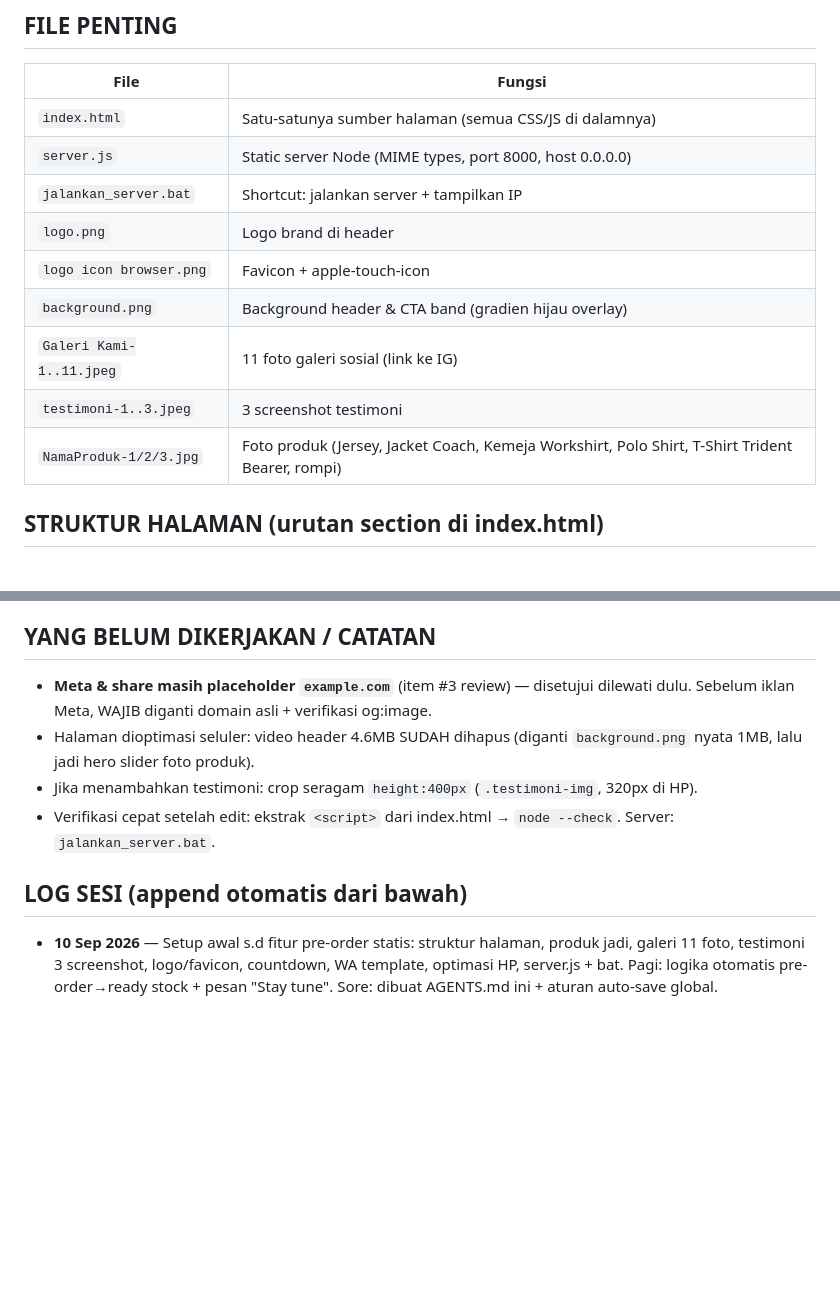
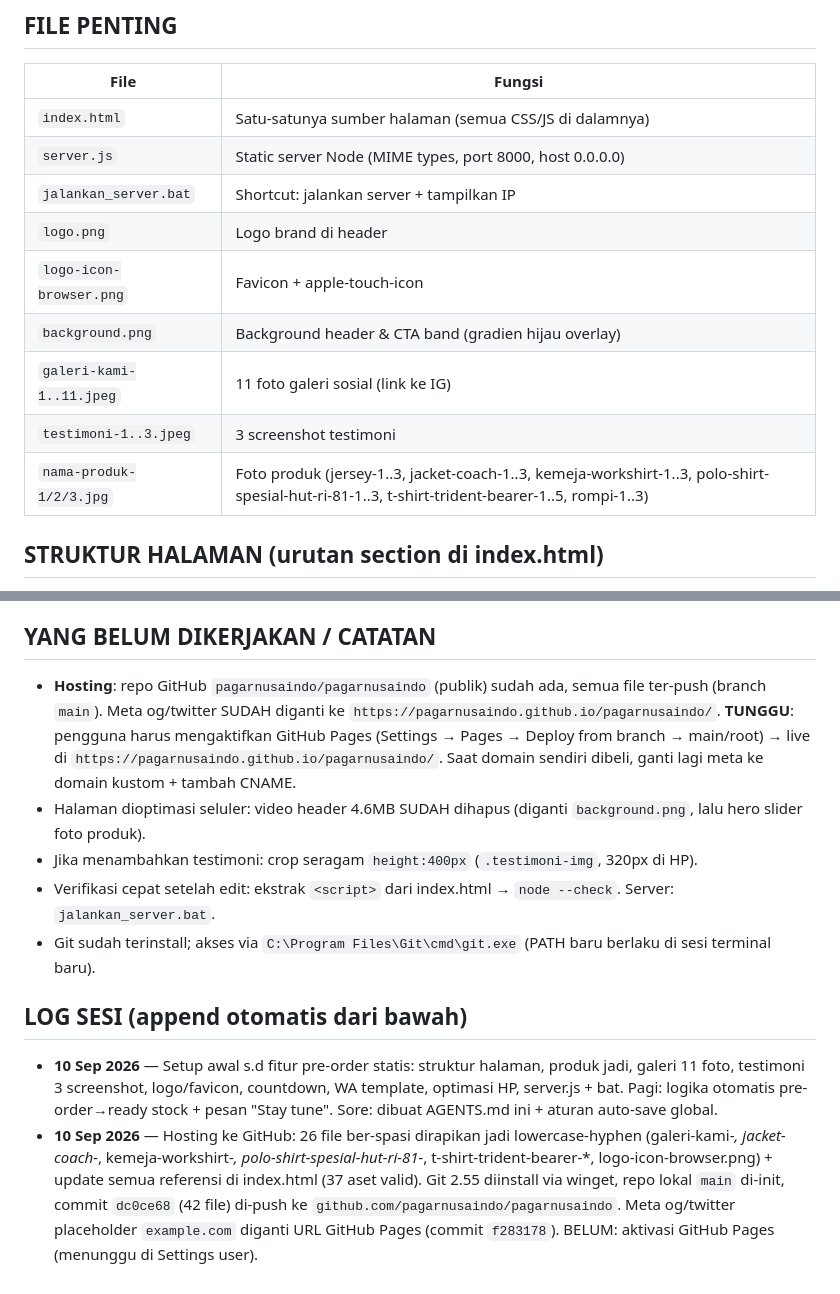
Before and after one commit to pagarnusaindo/pagarnusaindo, a Markdown page: AGENTS.md, 2 parts joined by grey strips. GitHub-like rendering; blank space fills up the shorter version.

Commit message:
Dokumentasi: update state hosting GitHub di AGENTS.md

```diff
--- a/AGENTS.md
+++ b/AGENTS.md
@@ -19,11 +19,11 @@ Landing page penjualan apparel (jersey, kaos, jaket, polo, kemeja, rompi) — br
 | `server.js` | Static server Node (MIME types, port 8000, host 0.0.0.0) |
 | `jalankan_server.bat` | Shortcut: jalankan server + tampilkan IP |
 | `logo.png` | Logo brand di header |
-| `logo icon browser.png` | Favicon + apple-touch-icon |
+| `logo-icon-browser.png` | Favicon + apple-touch-icon |
 | `background.png` | Background header & CTA band (gradien hijau overlay) |
-| `Galeri Kami-1..11.jpeg` | 11 foto galeri sosial (link ke IG) |
+| `galeri-kami-1..11.jpeg` | 11 foto galeri sosial (link ke IG) |
 | `testimoni-1..3.jpeg` | 3 screenshot testimoni |
-| `NamaProduk-1/2/3.jpg` | Foto produk (Jersey, Jacket Coach, Kemeja Workshirt, Polo Shirt, T-Shirt Trident Bearer, rompi) |
+| `nama-produk-1/2/3.jpg` | Foto produk (jersey-1..3, jacket-coach-1..3, kemeja-workshirt-1..3, polo-shirt-spesial-hut-ri-81-1..3, t-shirt-trident-bearer-1..5, rompi-1..3) |
 
 ## STRUKTUR HALAMAN (urutan section di index.html)
 
@@ -83,14 +83,16 @@ Dibuat oleh `buildWaMessage(productName)`, dipasang `setupWaLinks()` ke semua ta
 
 ## YANG BELUM DIKERJAKAN / CATATAN
 
-- **Meta & share masih placeholder `example.com`** (item #3 review) — disetujui dilewati dulu. Sebelum iklan Meta, WAJIB diganti domain asli + verifikasi og:image.
-- Halaman dioptimasi seluler: video header 4.6MB SUDAH dihapus (diganti `background.png` nyata 1MB, lalu jadi hero slider foto produk).
+- **Hosting**: repo GitHub `pagarnusaindo/pagarnusaindo` (publik) sudah ada, semua file ter-push (branch `main`). Meta og/twitter SUDAH diganti ke `https://pagarnusaindo.github.io/pagarnusaindo/`. **TUNGGU**: pengguna harus mengaktifkan GitHub Pages (Settings → Pages → Deploy from branch → main/root) → live di `https://pagarnusaindo.github.io/pagarnusaindo/`. Saat domain sendiri dibeli, ganti lagi meta ke domain kustom + tambah CNAME.
+- Halaman dioptimasi seluler: video header 4.6MB SUDAH dihapus (diganti `background.png`, lalu hero slider foto produk).
 - Jika menambahkan testimoni: crop seragam `height:400px` (`.testimoni-img`, 320px di HP).
 - Verifikasi cepat setelah edit: ekstrak `<script>` dari index.html → `node --check`. Server: `jalankan_server.bat`.
+- Git sudah terinstall; akses via `C:\Program Files\Git\cmd\git.exe` (PATH baru berlaku di sesi terminal baru).
 
 ## LOG SESI (append otomatis dari bawah)
 
 - **10 Sep 2026** — Setup awal s.d fitur pre-order statis: struktur halaman, produk jadi, galeri 11 foto, testimoni 3 screenshot, logo/favicon, countdown, WA template, optimasi HP, server.js + bat. Pagi: logika otomatis pre-order→ready stock + pesan "Stay tune". Sore: dibuat AGENTS.md ini + aturan auto-save global.
+- **10 Sep 2026** — Hosting ke GitHub: 26 file ber-spasi dirapikan jadi lowercase-hyphen (galeri-kami-*, jacket-coach-*, kemeja-workshirt-*, polo-shirt-spesial-hut-ri-81-*, t-shirt-trident-bearer-*, logo-icon-browser.png) + update semua referensi di index.html (37 aset valid). Git 2.55 diinstall via winget, repo lokal `main` di-init, commit `dc0ce68` (42 file) di-push ke `github.com/pagarnusaindo/pagarnusaindo`. Meta og/twitter placeholder `example.com` diganti URL GitHub Pages (commit `f283178`). BELUM: aktivasi GitHub Pages (menunggu di Settings user).
 
 <!-- Entri baru ditambahkan paling bawah, dengan format:
 - **Tanggal** — Ringkasan: apa yang dikerjakan, file yang diubah, hasil/pengujian, dan apa yang belum selesai (to-do sesi berikutnya). -->
```
